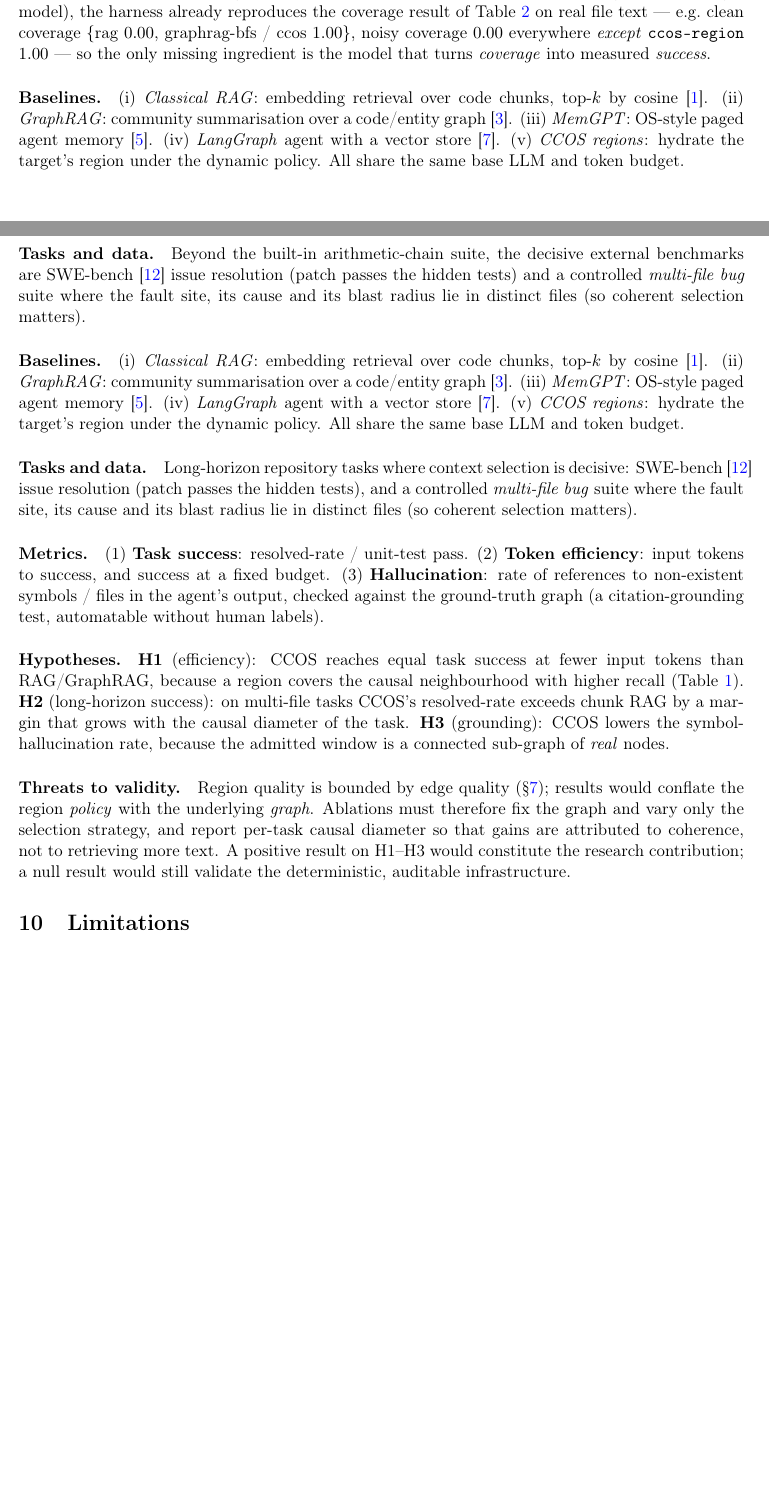
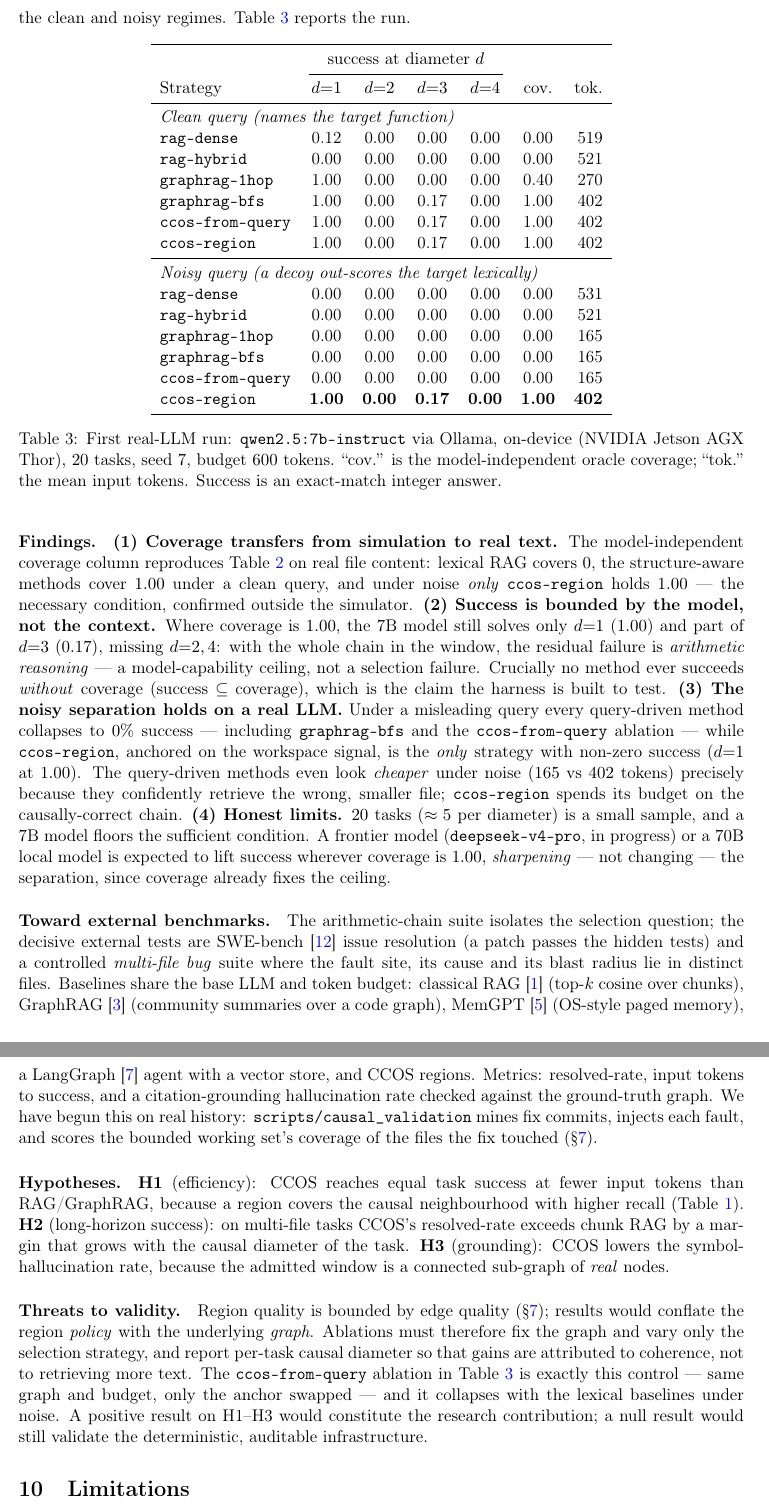
Before and after one commit to Memorithm/CCOS-Core, a LaTeX paper (docs/paper/ccos_regions.tex): two parts of pages 7 and 8 of 9 before the commit and two parts of pages 8 and 9 of 10 after it, joined at a grey line, cut at the place of the change, the shorter picture padded with empty space. Compiled offline with pdfLaTeX.

Commit message:
paper: fold the first real-LLM run into §9 (qwen2.5-7B on-device)
Replace the "results pending a model" section with a measured run: ccos eval
on a Jetson AGX Thor against qwen2.5:7b-instruct (Ollama), 20 tasks, seed 7,
600-token budget, clean + noisy.

- New Table 4 (tab:real) with success per diameter, oracle coverage, tokens.
- Findings: coverage transfers from the simulation to real file text (RAG 0,
  structure-aware 1.00 clean; only ccos-region 1.00 noisy); success is bounded
  by the 7B model's arithmetic, not by selection (success ⊆ coverage); the
  noisy separation holds on a real LLM (only the workspace-anchored region has
  non-zero success); query-driven methods look cheaper under noise only because
  they confidently fetch the wrong file.
- Abstract updated (no longer "not yet executed"); Threats names the
  ccos-from-query ablation as the exact control; removed duplicated
  Baselines/Tasks paragraphs.

```diff
--- a/docs/paper/ccos_regions.tex
+++ b/docs/paper/ccos_regions.tex
@@ -439,6 +439,0 @@ diameter: \textbf{task success} (correct integer), \textbf{oracle coverage}
-\textbf{symbol-hallucination} (the answer cites a function absent from the
-project). Run offline (no model), the harness already reproduces the coverage
-result of Table~\ref{tab:sim} on real file text --- e.g.\ clean coverage
-$\{$rag $0.00$, graphrag-bfs / ccos $1.00\}$, noisy coverage $0.00$ everywhere
-\emph{except} \code{ccos-region} $1.00$ --- so the only missing ingredient is the
-model that turns \emph{coverage} into measured \emph{success}.
@@ -445,39 +445,80 @@ model that turns \emph{coverage} into measured \emph{success}.
 
-\paragraph{Baselines.} (i) \emph{Classical RAG}: embedding retrieval over code
-chunks, top-$k$ by cosine~\cite{lewis2020rag}. (ii) \emph{GraphRAG}: community
-summarisation over a code/entity graph~\cite{edge2024graphrag}. (iii)
-\emph{MemGPT}: OS-style paged agent memory~\cite{packer2023memgpt}. (iv)
-\emph{LangGraph} agent with a vector store~\cite{langgraph}. (v) \emph{CCOS
-regions}: hydrate the target's region under the dynamic policy. All share the same
-base LLM and token budget.
+\paragraph{Setup.} We run \code{ccos eval} on-device on an NVIDIA Jetson AGX Thor
+against \code{qwen2.5:7b-instruct} served by Ollama (temperature $0$), with $20$
+tasks, seed $7$, a $600$-token budget, diameters $1$--$4$, in both the clean and
+noisy regimes. Table~\ref{tab:real} reports the run.
 
-\paragraph{Tasks and data.} Beyond the built-in arithmetic-chain suite, the
-decisive external benchmarks are SWE-bench~\cite{jimenez2023swebench} issue
-resolution (patch passes the hidden tests) and a controlled \emph{multi-file bug}
-suite where the fault site, its cause and its blast radius lie in distinct files
-(so coherent selection matters).
+\begin{table}[h]
+\centering
+\begin{tabular}{lcccccr}
+\toprule
+& \multicolumn{4}{c}{success at diameter $d$} & & \\
+\cmidrule(lr){2-5}
+Strategy & $d{=}1$ & $d{=}2$ & $d{=}3$ & $d{=}4$ & cov. & tok. \\
+\midrule
+\multicolumn{7}{l}{\emph{Clean query (names the target function)}}\\
+\code{rag-dense}      & 0.12 & 0.00 & 0.00 & 0.00 & 0.00 & 519 \\
+\code{rag-hybrid}     & 0.00 & 0.00 & 0.00 & 0.00 & 0.00 & 521 \\
+\code{graphrag-1hop}  & 1.00 & 0.00 & 0.00 & 0.00 & 0.40 & 270 \\
+\code{graphrag-bfs}   & 1.00 & 0.00 & 0.17 & 0.00 & 1.00 & 402 \\
+\code{ccos-from-query}& 1.00 & 0.00 & 0.17 & 0.00 & 1.00 & 402 \\
+\code{ccos-region}    & 1.00 & 0.00 & 0.17 & 0.00 & 1.00 & 402 \\
+\midrule
+\multicolumn{7}{l}{\emph{Noisy query (a decoy out-scores the target lexically)}}\\
+\code{rag-dense}      & 0.00 & 0.00 & 0.00 & 0.00 & 0.00 & 531 \\
+\code{rag-hybrid}     & 0.00 & 0.00 & 0.00 & 0.00 & 0.00 & 521 \\
+\code{graphrag-1hop}  & 0.00 & 0.00 & 0.00 & 0.00 & 0.00 & 165 \\
+\code{graphrag-bfs}   & 0.00 & 0.00 & 0.00 & 0.00 & 0.00 & 165 \\
+\code{ccos-from-query}& 0.00 & 0.00 & 0.00 & 0.00 & 0.00 & 165 \\
+\textbf{\code{ccos-region}} & \textbf{1.00} & \textbf{0.00} & \textbf{0.17} & \textbf{0.00} & \textbf{1.00} & \textbf{402} \\
+\bottomrule
+\end{tabular}
+\caption{First real-LLM run: \code{qwen2.5:7b-instruct} via Ollama, on-device
+(NVIDIA Jetson AGX Thor), $20$ tasks, seed $7$, budget $600$ tokens. ``cov.'' is
+the model-independent oracle coverage; ``tok.'' the mean input tokens. Success is
+an exact-match integer answer.}
+\label{tab:real}
+\end{table}
 
-\paragraph{Baselines.} (i) \emph{Classical RAG}: embedding retrieval over code
-chunks, top-$k$ by cosine~\cite{lewis2020rag}. (ii) \emph{GraphRAG}: community
-summarisation over a code/entity graph~\cite{edge2024graphrag}. (iii)
-\emph{MemGPT}: OS-style paged agent memory~\cite{packer2023memgpt}. (iv)
-\emph{LangGraph} agent with a vector store~\cite{langgraph}. (v) \emph{CCOS
-regions}: hydrate the target's region under the dynamic policy. All share the same
-base LLM and token budget.
+\paragraph{Findings.}
+\textbf{(1) Coverage transfers from simulation to real text.} The
+model-independent coverage column reproduces Table~\ref{tab:sim} on real file
+content: lexical RAG covers $0$, the structure-aware methods cover $1.00$ under a
+clean query, and under noise \emph{only} \code{ccos-region} holds $1.00$ --- the
+necessary condition, confirmed outside the simulator.
+\textbf{(2) Success is bounded by the model, not the context.} Where coverage is
+$1.00$, the $7$B model still solves only $d{=}1$ ($1.00$) and part of $d{=}3$
+($0.17$), missing $d{=}2,4$: with the whole chain in the window, the residual
+failure is \emph{arithmetic reasoning} --- a model-capability ceiling, not a
+selection failure. Crucially no method ever succeeds \emph{without} coverage
+(success $\subseteq$ coverage), which is the claim the harness is built to test.
+\textbf{(3) The noisy separation holds on a real LLM.} Under a misleading query
+every query-driven method collapses to $0\%$ success --- including
+\code{graphrag-bfs} and the \code{ccos-from-query} ablation --- while
+\code{ccos-region}, anchored on the workspace signal, is the \emph{only} strategy
+with non-zero success ($d{=}1$ at $1.00$). The query-driven methods even look
+\emph{cheaper} under noise ($165$ vs $402$ tokens) precisely because they
+confidently retrieve the wrong, smaller file; \code{ccos-region} spends its budget
+on the causally-correct chain.
+\textbf{(4) Honest limits.} $20$ tasks ($\approx 5$ per diameter) is a small
+sample, and a $7$B model floors the sufficient condition. A frontier model
+(\code{deepseek-v4-pro}, in progress) or a $70$B local model is expected to lift
+success wherever coverage is $1.00$, \emph{sharpening} --- not changing --- the
+separation, since coverage already fixes the ceiling.
 
-\paragraph{Tasks and data.} Long-horizon repository tasks where context selection
-is decisive: SWE-bench~\cite{jimenez2023swebench} issue resolution (patch passes
-the hidden tests), and a controlled \emph{multi-file bug} suite where the fault
-site, its cause and its blast radius lie in distinct files (so coherent selection
-matters).
-
-\paragraph{Metrics.}
-(1) \textbf{Task success}: resolved-rate / unit-test pass.
-(2) \textbf{Token efficiency}: input tokens to success, and success at a fixed
-budget.
-(3) \textbf{Hallucination}: rate of references to non-existent symbols / files in
-the agent's output, checked against the ground-truth graph (a citation-grounding
-test, automatable without human labels).
+\paragraph{Toward external benchmarks.} The arithmetic-chain suite isolates the
+selection question; the decisive external tests are SWE-bench~\cite{jimenez2023swebench}
+issue resolution (a patch passes the hidden tests) and a controlled
+\emph{multi-file bug} suite where the fault site, its cause and its blast radius
+lie in distinct files. Baselines share the base LLM and token budget: classical
+RAG~\cite{lewis2020rag} (top-$k$ cosine over chunks), GraphRAG~\cite{edge2024graphrag}
+(community summaries over a code graph), MemGPT~\cite{packer2023memgpt} (OS-style
+paged memory), a LangGraph~\cite{langgraph} agent with a vector store, and CCOS
+regions. Metrics: resolved-rate, input tokens to success, and a citation-grounding
+hallucination rate checked against the ground-truth graph. We have begun this on
+real history: \code{scripts/causal\_validation} mines fix commits, injects each
+fault, and scores the bounded working set's coverage of the files the fix touched
+(\S\ref{sec:eval}).
 
 \paragraph{Hypotheses.}
 \textbf{H1} (efficiency): CCOS reaches equal task success at fewer input tokens
@@ -492,9 +533,12 @@ admitted window is a connected sub-graph of \emph{real} nodes.
 (\S\ref{sec:eval}); results would conflate the region \emph{policy} with the
 underlying \emph{graph}. Ablations must therefore fix the graph and vary only the
 selection strategy, and report per-task causal diameter so that gains are
-attributed to coherence, not to retrieving more text. A positive result on H1--H3
-would constitute the research contribution; a null result would still validate the
-deterministic, auditable infrastructure.
+attributed to coherence, not to retrieving more text. The \code{ccos-from-query}
+ablation in Table~\ref{tab:real} is exactly this control --- same graph and
+budget, only the anchor swapped --- and it collapses with the lexical baselines
+under noise. A positive result on H1--H3 would constitute the research
+contribution; a null result would still validate the deterministic, auditable
+infrastructure.
 
 \section{Limitations}
 
```
Also changed, not shown: docs/paper/ccos_regions.tex (38 more changed lines).
